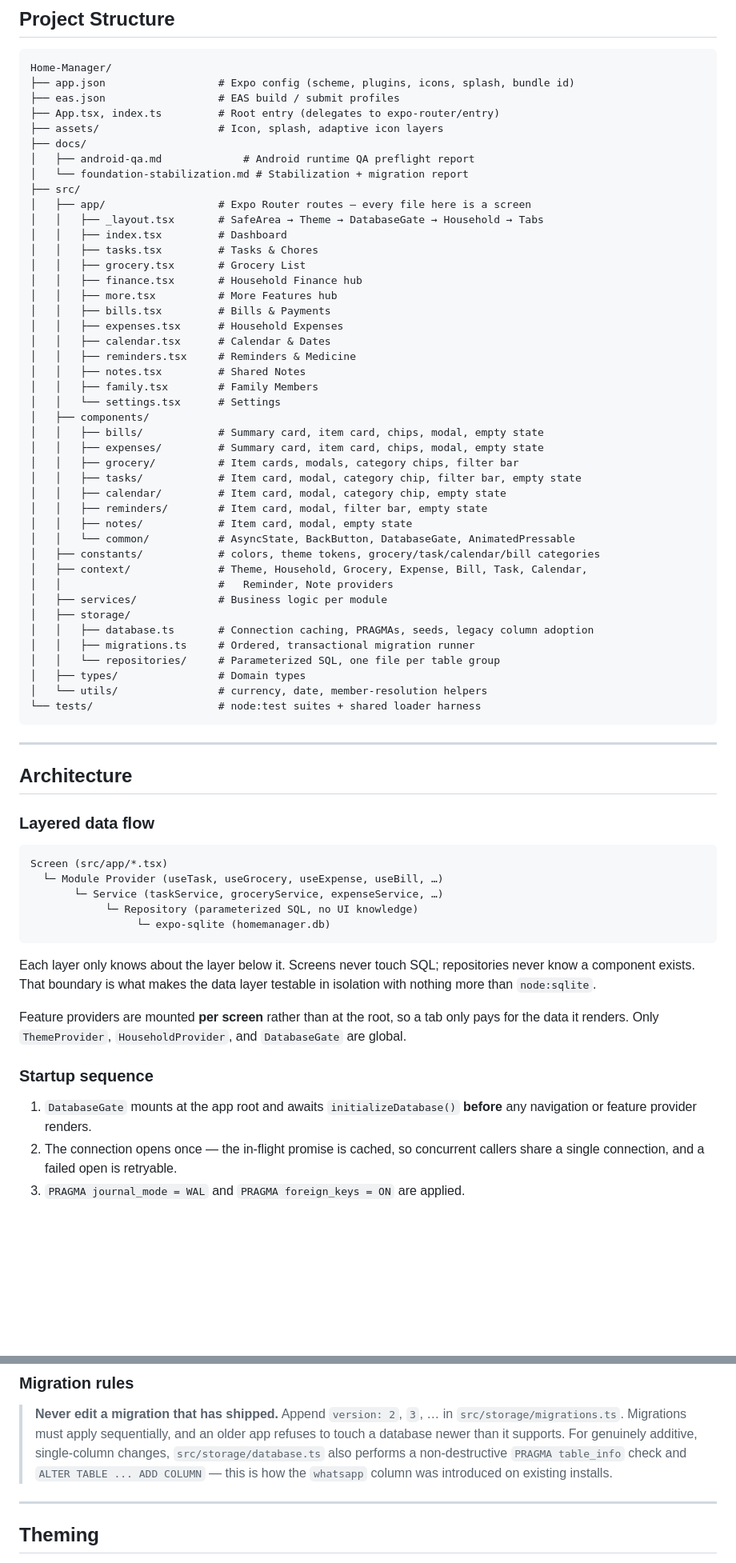
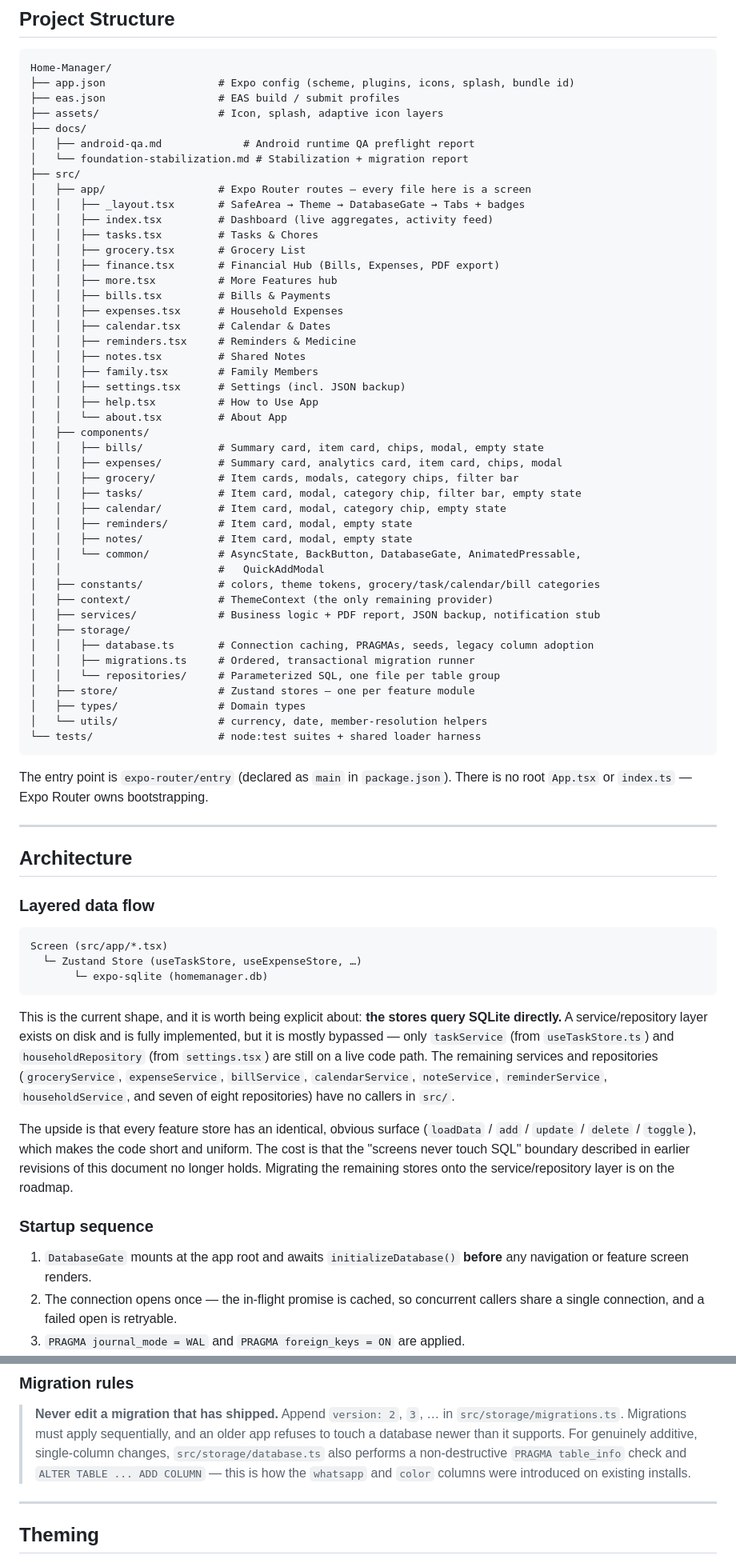
Before and after one commit to ShovonScripts/Home-Manager, a Markdown page: README.md, 2 parts joined by grey strips. Shown at 80% size. Rendered like a GitHub page; blank space fills up the shorter version.

````diff
--- a/README.md
+++ b/README.md
@@ -204,18 +240,17 @@ npx eas-cli@latest build --profile development --platform android
 Home-Manager/
 ├── app.json                  # Expo config (scheme, plugins, icons, splash, bundle id)
 ├── eas.json                  # EAS build / submit profiles
-├── App.tsx, index.ts         # Root entry (delegates to expo-router/entry)
 ├── assets/                   # Icon, splash, adaptive icon layers
 ├── docs/
 │   ├── android-qa.md             # Android runtime QA preflight report
 │   └── foundation-stabilization.md # Stabilization + migration report
 ├── src/
 │   ├── app/                  # Expo Router routes — every file here is a screen
-│   │   ├── _layout.tsx       # SafeArea → Theme → DatabaseGate → Household → Tabs
-│   │   ├── index.tsx         # Dashboard
+│   │   ├── _layout.tsx       # SafeArea → Theme → DatabaseGate → Tabs + badges
+│   │   ├── index.tsx         # Dashboard (live aggregates, activity feed)
 │   │   ├── tasks.tsx         # Tasks & Chores
 │   │   ├── grocery.tsx       # Grocery List
-│   │   ├── finance.tsx       # Household Finance hub
+│   │   ├── finance.tsx       # Financial Hub (Bills, Expenses, PDF export)
 │   │   ├── more.tsx          # More Features hub
 │   │   ├── bills.tsx         # Bills & Payments
 │   │   ├── expenses.tsx      # Household Expenses
@@ -223,28 +258,34 @@ Home-Manager/
 │   │   ├── reminders.tsx     # Reminders & Medicine
 │   │   ├── notes.tsx         # Shared Notes
 │   │   ├── family.tsx        # Family Members
-│   │   └── settings.tsx      # Settings
+│   │   ├── settings.tsx      # Settings (incl. JSON backup)
+│   │   ├── help.tsx          # How to Use App
+│   │   └── about.tsx         # About App
 │   ├── components/
 │   │   ├── bills/            # Summary card, item card, chips, modal, empty state
-│   │   ├── expenses/         # Summary card, item card, chips, modal, empty state
+│   │   ├── expenses/         # Summary card, analytics card, item card, chips, modal
 │   │   ├── grocery/          # Item cards, modals, category chips, filter bar
 │   │   ├── tasks/            # Item card, modal, category chip, filter bar, empty state
 │   │   ├── calendar/         # Item card, modal, category chip, empty state
-│   │   ├── reminders/        # Item card, modal, filter bar, empty state
+│   │   ├── reminders/        # Item card, modal, empty state
 │   │   ├── notes/            # Item card, modal, empty state
-│   │   └── common/           # AsyncState, BackButton, DatabaseGate, AnimatedPressable
+│   │   └── common/           # AsyncState, BackButton, DatabaseGate, AnimatedPressable,
+│   │                         #   QuickAddModal
 │   ├── constants/            # colors, theme tokens, grocery/task/calendar/bill categories
-│   ├── context/              # Theme, Household, Grocery, Expense, Bill, Task, Calendar,
-│   │                         #   Reminder, Note providers
-│   ├── services/             # Business logic per module
+│   ├── context/              # ThemeContext (the only remaining provider)
+│   ├── services/             # Business logic + PDF report, JSON backup, notification stub
 │   ├── storage/
 │   │   ├── database.ts       # Connection caching, PRAGMAs, seeds, legacy column adoption
 │   │   ├── migrations.ts     # Ordered, transactional migration runner
 │   │   └── repositories/     # Parameterized SQL, one file per table group
+│   ├── store/                # Zustand stores — one per feature module
 │   ├── types/                # Domain types
 │   └── utils/                # currency, date, member-resolution helpers
 └── tests/                    # node:test suites + shared loader harness
 ```
+
+The entry point is `expo-router/entry` (declared as `main` in `package.json`). There is no
+root `App.tsx` or `index.ts` — Expo Router owns bootstrapping.
 
 ---
 
@@ -254,23 +295,28 @@ Home-Manager/
 
 ```
 Screen (src/app/*.tsx)
-  └─ Module Provider (useTask, useGrocery, useExpense, useBill, …)
-       └─ Service (taskService, groceryService, expenseService, …)
-            └─ Repository (parameterized SQL, no UI knowledge)
-                 └─ expo-sqlite (homemanager.db)
+  └─ Zustand Store (useTaskStore, useExpenseStore, …)
+       └─ expo-sqlite (homemanager.db)
 ```
 
-Each layer only knows about the layer below it. Screens never touch SQL; repositories never
-know a component exists. That boundary is what makes the data layer testable in isolation with
-nothing more than `node:sqlite`.
+This is the current shape, and it is worth being explicit about: **the stores query SQLite
+directly.** A service/repository layer exists on disk and is fully implemented, but it is
+mostly bypassed — only `taskService` (from `useTaskStore.ts`) and `householdRepository`
+(from `settings.tsx`) are still on a live code path. The remaining services and repositories
+(`groceryService`, `expenseService`, `billService`, `calendarService`, `noteService`,
+`reminderService`, `householdService`, and seven of eight repositories) have no callers in
+`src/`.
 
-Feature providers are mounted **per screen** rather than at the root, so a tab only pays for
-the data it renders. Only `ThemeProvider`, `HouseholdProvider`, and `DatabaseGate` are global.
+The upside is that every feature store has an identical, obvious surface
+(`loadData` / `add` / `update` / `delete` / `toggle`), which makes the code short and uniform.
+The cost is that the "screens never touch SQL" boundary described in earlier revisions of this
+document no longer holds. Migrating the remaining stores onto the service/repository layer is
+on the roadmap.
 
 ### Startup sequence
 
 1. `DatabaseGate` mounts at the app root and awaits `initializeDatabase()` **before** any
-   navigation or feature provider renders.
+   navigation or feature screen renders.
 2. The connection opens once — the in-flight promise is cached, so concurrent callers share a
    single connection, and a failed open is retryable.
 3. `PRAGMA journal_mode = WAL` and `PRAGMA foreign_keys = ON` are applied.
@@ -326,8 +375,8 @@ colour, and the chips, cards, and filters all read from that single source.
 > `src/storage/migrations.ts`. Migrations must apply sequentially, and an older app refuses to
 > touch a database newer than it supports. For genuinely additive, single-column changes,
 > `src/storage/database.ts` also performs a non-destructive `PRAGMA table_info` check and
-> `ALTER TABLE ... ADD COLUMN` — this is how the `whatsapp` column was introduced on existing
-> installs.
+> `ALTER TABLE ... ADD COLUMN` — this is how the `whatsapp` and `color` columns were
+> introduced on existing installs.
 
 ---
 
````
Also changed, not shown: other parts of README.md (+152 -74 lines).
